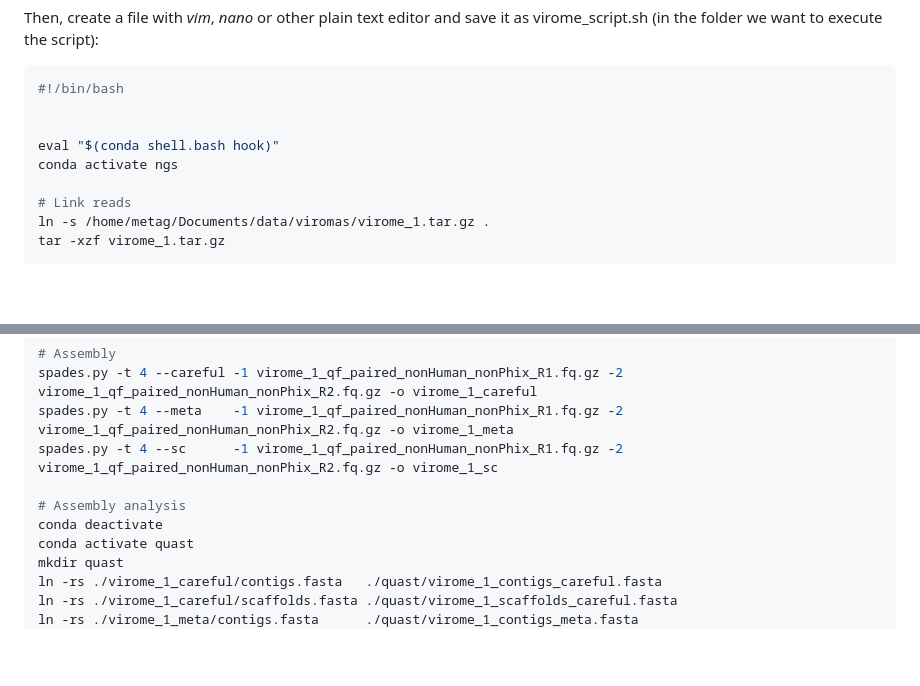
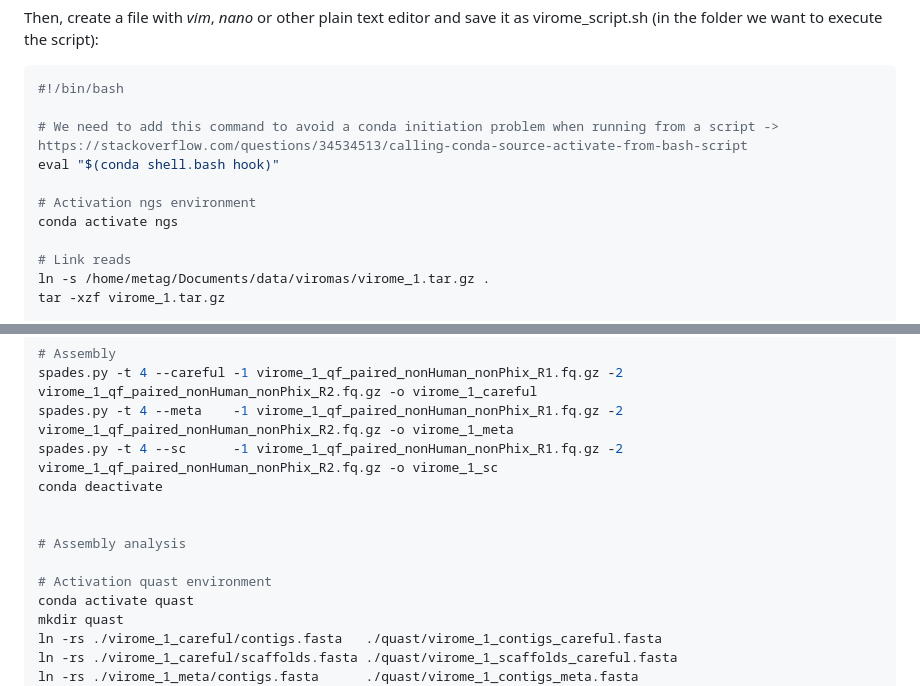
Before and after one commit to ARastrojo/Metagenomics, a Markdown page: UNIT_3 De Novo Assembly.md, 2 parts joined by grey strips. Rendered like a GitHub page; blank space fills up the shorter version.

````diff
--- a/UNIT_3 De Novo Assembly.md
+++ b/UNIT_3 De Novo Assembly.md
@@ -529,8 +529,10 @@ Then, create a file with _vim_, _nano_ or other plain text editor and save it as
 ```bash
 #!/bin/bash
 
+# We need to add this command to avoid a conda initiation problem when running from a script -> https://stackoverflow.com/questions/34534513/calling-conda-source-activate-from-bash-script
+eval "$(conda shell.bash hook)"
 
-eval "$(conda shell.bash hook)"
+# Activation ngs environment
 conda activate ngs
 
 # Link reads
@@ -562,9 +564,12 @@ bowtie2 -x ../unit_3/phix -1 virome_1_qf_paired_nonHuman_R1.fq.gz -2 virome_1_qf
 spades.py -t 4 --careful -1 virome_1_qf_paired_nonHuman_nonPhix_R1.fq.gz -2 virome_1_qf_paired_nonHuman_nonPhix_R2.fq.gz -o virome_1_careful
 spades.py -t 4 --meta    -1 virome_1_qf_paired_nonHuman_nonPhix_R1.fq.gz -2 virome_1_qf_paired_nonHuman_nonPhix_R2.fq.gz -o virome_1_meta
 spades.py -t 4 --sc      -1 virome_1_qf_paired_nonHuman_nonPhix_R1.fq.gz -2 virome_1_qf_paired_nonHuman_nonPhix_R2.fq.gz -o virome_1_sc
+conda deactivate
+
 
 # Assembly analysis
-conda deactivate
+
+# Activation quast environment
 conda activate quast
 mkdir quast
 ln -rs ./virome_1_careful/contigs.fasta   ./quast/virome_1_contigs_careful.fasta
````
